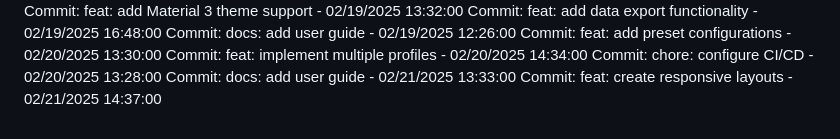
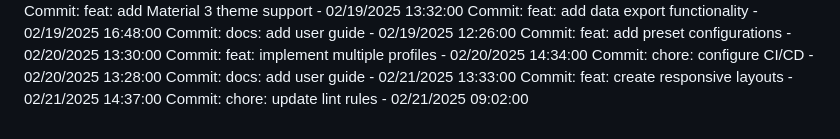
Before and after one commit to Pandiharshan/bus_alert_system, a Markdown page: full stack/SmartDeskLightMonitor/README.md, the part around the change. GitHub-like rendering.

Commit message:
chore: update lint rules

```diff
--- a/full stack/SmartDeskLightMonitor/README.md
+++ b/full stack/SmartDeskLightMonitor/README.md
@@ -285,3 +285,4 @@ Commit: feat: implement multiple profiles - 02/20/2025 14:34:00
 Commit: chore: configure CI/CD - 02/20/2025 13:28:00
 Commit: docs: add user guide - 02/21/2025 13:33:00
 Commit: feat: create responsive layouts - 02/21/2025 14:37:00
+Commit: chore: update lint rules - 02/21/2025 09:02:00
```
